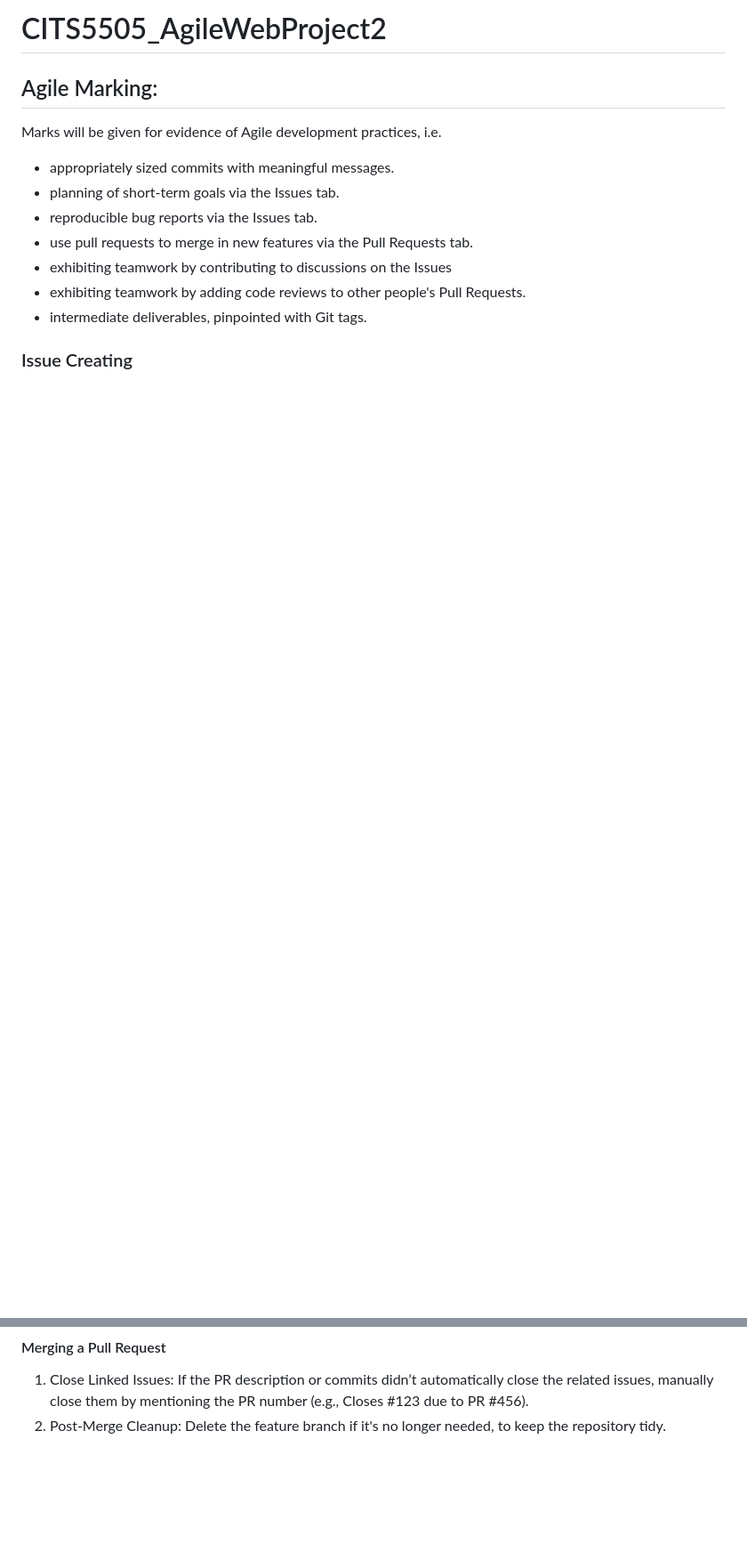
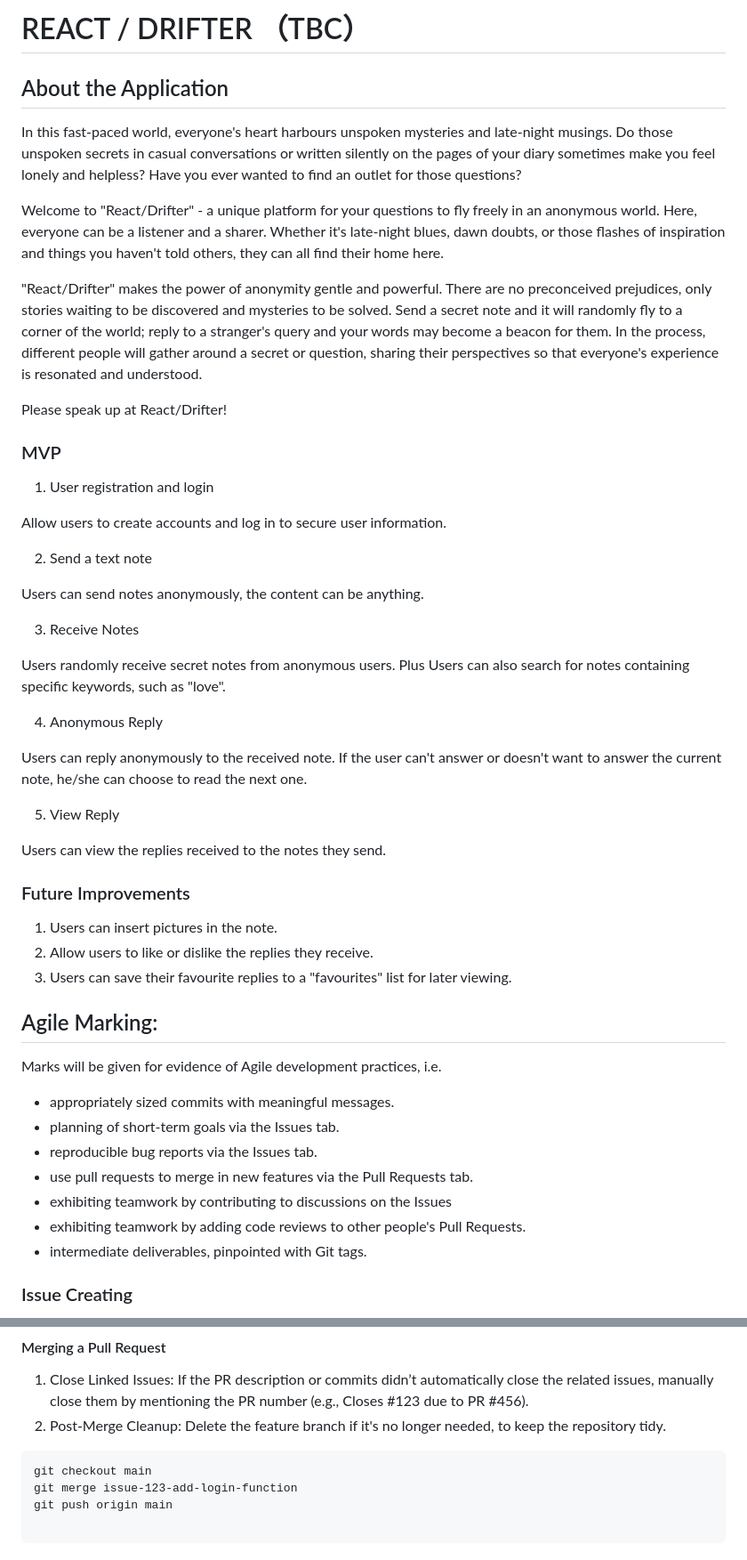
Before and after one commit to csySally/AgileWebProject_Drifter, a Markdown page: README.md, 2 parts joined by grey strips. Shown: that part at 89% size. Drawn GitHub-style; blank space fills up the shorter version.

Commit message:
Update of README: App and MVP introduction, details about branch&issue management.

````diff
--- a/README.md
+++ b/README.md
@@ -1,4 +1,42 @@
-# CITS5505_AgileWebProject2
+# REACT / DRIFTER （TBC）
+
+## About the Application
+
+In this fast-paced world, everyone's heart harbours unspoken mysteries and late-night musings. Do those unspoken secrets in casual conversations or written silently on the pages of your diary sometimes make you feel lonely and helpless? Have you ever wanted to find an outlet for those questions?
+
+Welcome to "React/Drifter" - a unique platform for your questions to fly freely in an anonymous world. Here, everyone can be a listener and a sharer. Whether it's late-night blues, dawn doubts, or those flashes of inspiration and things you haven't told others, they can all find their home here.
+
+"React/Drifter" makes the power of anonymity gentle and powerful. There are no preconceived prejudices, only stories waiting to be discovered and mysteries to be solved. Send a secret note and it will randomly fly to a corner of the world; reply to a stranger's query and your words may become a beacon for them. In the process, different people will gather around a secret or question, sharing their perspectives so that everyone's experience is resonated and understood.
+
+Please speak up at React/Drifter!
+
+### MVP
+
+1. User registration and login
+
+Allow users to create accounts and log in to secure user information.
+
+2. Send a text note
+
+Users can send notes anonymously, the content can be anything.
+
+3. Receive Notes
+
+Users randomly receive secret notes from anonymous users. Plus Users can also search for notes containing specific keywords, such as "love".
+
+4. Anonymous Reply
+
+Users can reply anonymously to the received note. If the user can't answer or doesn't want to answer the current note, he/she can choose to read the next one.
+
+5. View Reply
+
+Users can view the replies received to the notes they send.
+
+### Future Improvements
+
+1. Users can insert pictures in the note.
+2. Allow users to like or dislike the replies they receive.
+3. Users can save their favourite replies to a "favourites" list for later viewing.
 
 ## Agile Marking:
 
@@ -55,3 +110,10 @@ Use a naming convention that includes the issue number and a short description,
 
 1. Close Linked Issues: If the PR description or commits didn’t automatically close the related issues, manually close them by mentioning the PR number (e.g., Closes #123 due to PR #456).
 2. Post-Merge Cleanup: Delete the feature branch if it's no longer needed, to keep the repository tidy.
+
+```
+git checkout main
+git merge issue-123-add-login-function
+git push origin main
+
+```
````
Also changed, not shown: other parts of README.md (+17 -0 lines).
